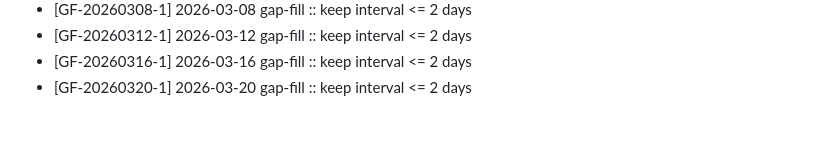
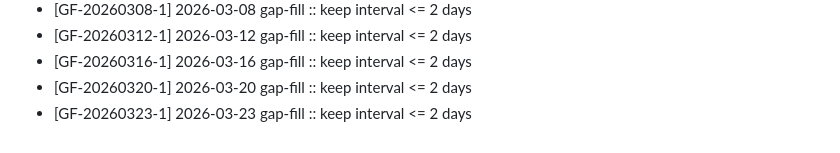
Before and after one commit to however-yir/however-microservices-lab, a Markdown page: project-management/2026Q1_ACTIVITY_LOG.md, the part around the change. Rendered like a GitHub page.

Commit message:
chore(activity): fill cadence gap [GF-20260323-1]

```diff
--- a/project-management/2026Q1_ACTIVITY_LOG.md
+++ b/project-management/2026Q1_ACTIVITY_LOG.md
@@ -49,3 +49,4 @@ This log materializes planned 2026Q1 commit cadence into concrete commits.
 - [GF-20260312-1] 2026-03-12 gap-fill :: keep interval <= 2 days
 - [GF-20260316-1] 2026-03-16 gap-fill :: keep interval <= 2 days
 - [GF-20260320-1] 2026-03-20 gap-fill :: keep interval <= 2 days
+- [GF-20260323-1] 2026-03-23 gap-fill :: keep interval <= 2 days
```
